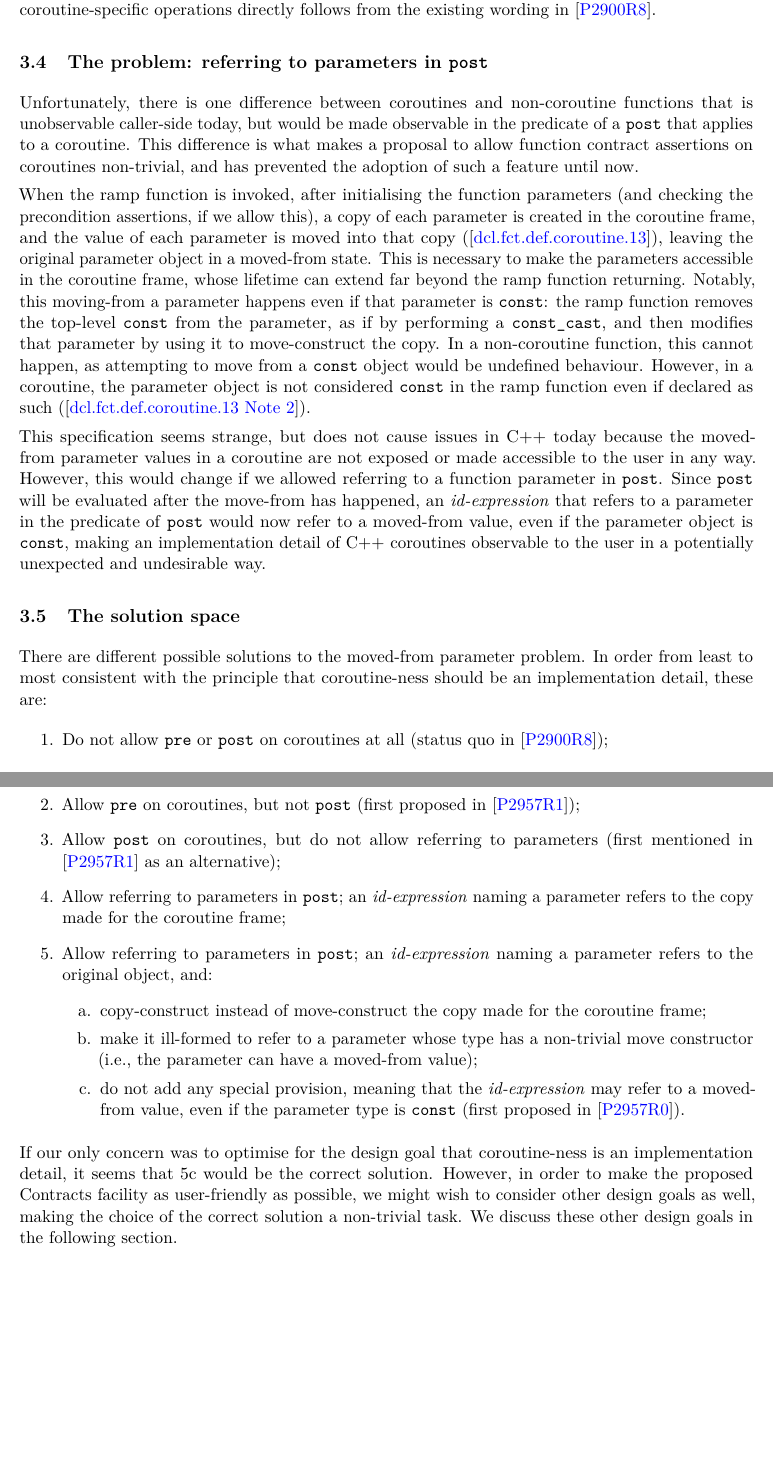
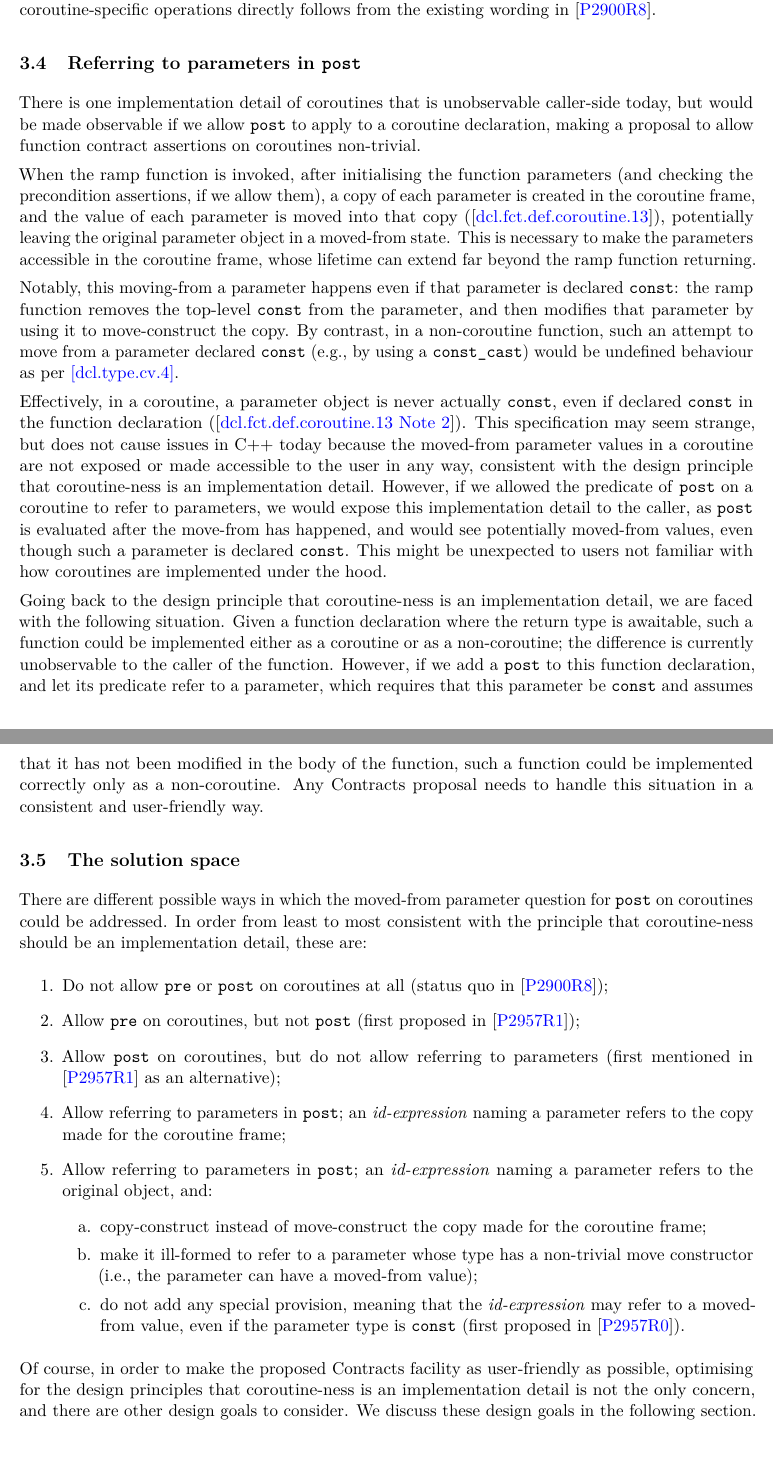
Before and after one commit to timuraudio/wg21papers, a LaTeX book (p3387.tex): two parts of pages 5 and 6 of 10, joined at a grey line, cut so that both start at the same text, the shorter picture padded with empty space. Compiled offline with pdfLaTeX.

Commit message:
[p3387] Changed text explaining moved-from parameter issue in response to Peter's feedback

```diff
--- a/p3387.tex
+++ b/p3387.tex
@@ -167,19 +169,23 @@ As pointed out in \cite{P2957R1}, correctly specifying the point of evaluation o
 
 Our wording strategy to achieve the above (see Section \ref{wording}) is to not change or add anything to the specification of the point of evaluation of \tcode{pre} and \tcode{post} in \cite{P2900R8}, but instead to clarify that all operations that are specific to the compiler-generated ramp function, in particular creating a copy of the parameters and allocating the coroutine frame, is considered part of the function body. With this wording clarification, the sequencing of evaluating \tcode{pre} and \tcode{post} relative to these coroutine-specific operations directly follows from the existing wording in \cite{P2900R8}.
 
-\subsection{The problem: referring to parameters in \tcode{post}}
+\subsection{Referring to parameters in \tcode{post}}
 \label{paramsinpost}
 
-Unfortunately, there is one difference between coroutines and non-coroutine functions that is unobservable caller-side today, but would be made observable in the predicate of a \tcode{post} that applies to a coroutine. This difference is what makes a proposal to allow function contract assertions on coroutines non-trivial, and has prevented the adoption of such a feature until now.
+There is one implementation detail of coroutines that is unobservable caller-side today, but would be made observable if we allow \tcode{post} to apply to a coroutine declaration, making a proposal to allow function contract assertions on coroutines non-trivial.
 
-When the ramp function is invoked, after initialising the function parameters (and checking the precondition assertions, if we allow this), a copy of each parameter is created in the coroutine frame, and the value of each parameter is moved into that copy ([\href{https://eel.is/c++draft/dcl.fct.def.coroutine#13}{dcl.fct.def.coroutine.13}]), leaving the original parameter object in a moved-from state. This is necessary to make the parameters accessible in the coroutine frame, whose lifetime can extend far beyond the ramp function returning. Notably, this moving-from a parameter happens even if that parameter is \tcode{const}: the ramp function removes the top-level \tcode{const} from the parameter, as if by performing a \tcode{const_cast}, and then modifies that parameter by using it to move-construct the copy. In a non-coroutine function, this cannot happen, as attempting to move from a \tcode{const} object would be undefined behaviour. However, in a coroutine, the parameter object is not considered \tcode{const} in the ramp function even if declared as such ([\href{https://eel.is/c++draft/dcl.fct.def.coroutine#note-2}{dcl.fct.def.coroutine.13 Note 2}]).
+When the ramp function is invoked, after initialising the function parameters (and checking the precondition assertions, if we allow them), a copy of each parameter is created in the coroutine frame, and the value of each parameter is moved into that copy ([\href{https://eel.is/c++draft/dcl.fct.def.coroutine#13}{dcl.fct.def.coroutine.13}]), potentially leaving the original parameter object in a moved-from state. This is necessary to make the parameters accessible in the coroutine frame, whose lifetime can extend far beyond the ramp function returning.
 
-This specification seems strange, but does not cause issues in C++ today because the moved-from parameter values in a coroutine are not exposed or made accessible to the user in any way. However, this would change if we allowed referring to a function parameter in \tcode{post}. Since \tcode{post} will be evaluated after the move-from has happened, an \emph{id-expression} that refers to a parameter in the predicate of \tcode{post} would now refer to a moved-from value, even if the parameter object is \tcode{const}, making an implementation detail of C++ coroutines observable to the user in a potentially unexpected and undesirable way.
+Notably, this moving-from a parameter happens even if that parameter is declared \tcode{const}: the ramp function removes the top-level \tcode{const} from the parameter, and then modifies that parameter by using it to move-construct the copy. By contrast, in a non-coroutine function, such an attempt to move from a parameter declared \tcode{const} (e.g., by using a \tcode{const_cast}) would be undefined behaviour as per \href{https://eel.is/c++draft/dcl.type.cv#4.sentence-1}{[dcl.type.cv.4]}.
+
+Effectively, in a coroutine, a parameter object is never actually \tcode{const}, even if declared \tcode{const} in the function declaration ([\href{https://eel.is/c++draft/dcl.fct.def.coroutine#note-2}{dcl.fct.def.coroutine.13 Note 2}]). This specification may seem strange, but does not cause issues in C++ today because the moved-from parameter values in a coroutine are not exposed or made accessible to the user in any way, consistent with the design principle that coroutine-ness is an implementation detail. However, if we allowed the predicate of \tcode{post} on a coroutine to refer to parameters, we would expose this implementation detail to the caller, as \tcode{post} is evaluated after the move-from has happened, and would see potentially moved-from values, even though such a parameter is declared \tcode{const}. This might be unexpected to users not familiar with how coroutines are implemented under the hood.
+
+Going back to the design principle that coroutine-ness is an implementation detail, we are faced with the following situation. Given a function declaration where the return type is awaitable, such a function could be implemented either as a coroutine or as a non-coroutine; the difference is currently unobservable to the caller of the function. However, if we add a \tcode{post} to this function declaration, and let its predicate refer to a parameter, which requires that this parameter be \tcode{const} and assumes that it has not been modified in the body of the function, such a function could be implemented correctly only as a non-coroutine. Any Contracts proposal needs to handle this situation in a consistent and user-friendly way.
 
 \subsection{The solution space}
 \label{solutions}
 
-There are different possible solutions to the moved-from parameter problem. In order from least to most consistent with the principle that coroutine-ness should be an implementation detail, these are:
+There are different possible ways in which the moved-from parameter question for \tcode{post} on coroutines could be addressed. In order from least to most consistent with the principle that coroutine-ness should be an implementation detail, these are:
 \begin{enumerate}
 \item Do not allow \tcode{pre} or \tcode{post} on coroutines at all (status quo in \cite{P2900R8});
 \item Allow \tcode{pre} on coroutines, but not \tcode{post} (first proposed in \cite{P2957R1});
@@ -193,7 +199,7 @@ There are different possible solutions to the moved-from parameter problem. In o
 \end{enumerate}
 \end{enumerate}
 
-If our only concern was to optimise for the design goal that coroutine-ness is an implementation detail, it seems that 5c would be the correct solution. However, in order to make the proposed Contracts facility as user-friendly as possible, we might wish to consider other design goals as well, making the choice of the correct solution a non-trivial task. We discuss these other design goals in the following section.
+Of course, in order to make the proposed Contracts facility as user-friendly as possible, optimising for the design principles that coroutine-ness is an implementation detail is not the only concern, and there are other design goals to consider. We discuss these design goals in the following section.
 
 \section{Design goals}
 
```
Also changed, not shown: p3387.tex (12 more changed lines).
